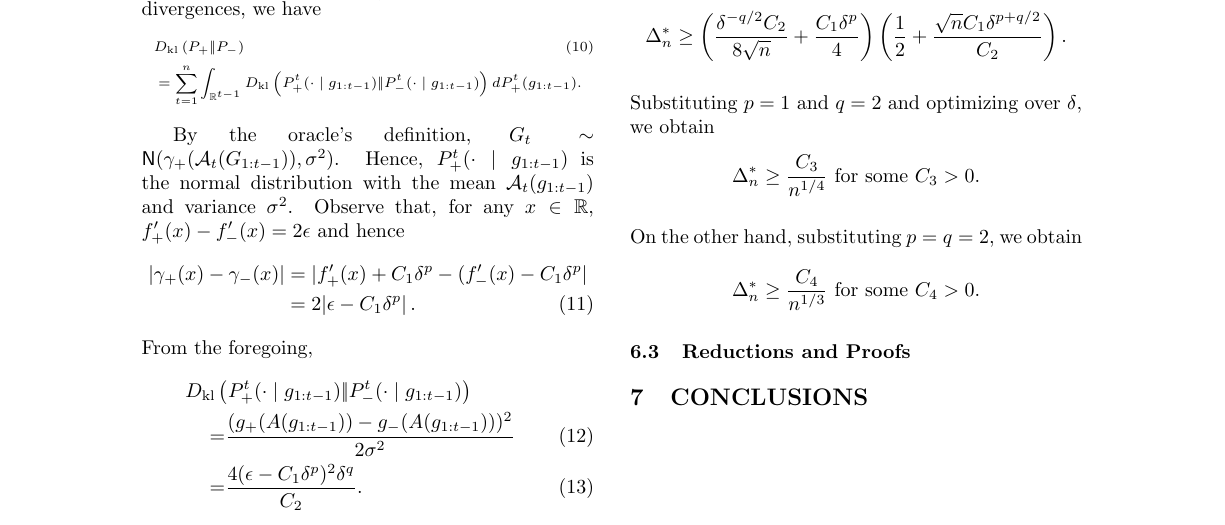
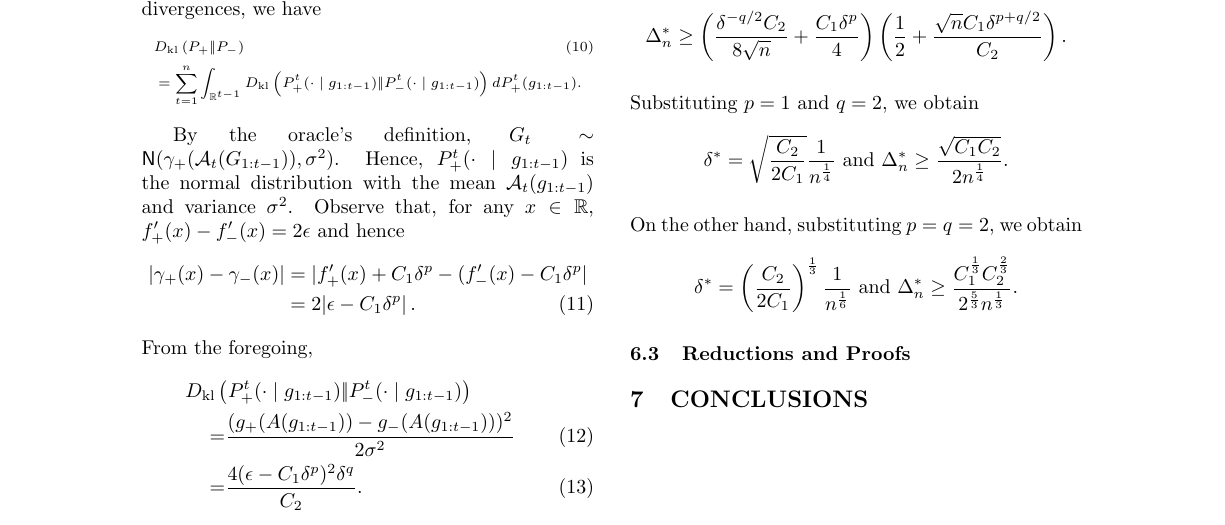
Before and after one commit to Szepi/OptWithGradOracle, a LaTeX paper (bgo.tex, which reads lb_proof.tex): part of page 5 of 6, cut so that both start at the same text. Compiled offline with pdfLaTeX.

Commit message:
Worked out C_3 and C_4 in the rates. Note sure how to handle the case when epsilon < C_1 \delta^p

```diff
--- a/lb_proof.tex
+++ b/lb_proof.tex
@@ -140,12 +140,12 @@ Substituting the above bound into \eqref{eq:pinsker}, we obtain
  \ge \left(\dfrac{\delta^{-q/2}C_2}{8\sqrt{n}} + \dfrac{C_1\delta^p}{4}\right) \left( \dfrac{1}{2} + \dfrac{\sqrt{n}C_1 \delta^{p + q/2}}{C_2} \right).
  \]
 
-Substituting $p=1$ and $q=2$  and optimizing over $\delta$, we obtain
+Substituting $p=1$ and $q=2$, we obtain
 \[
-\Delta_n^* \ge \dfrac{C_3}{ n^{1/4}} \text{ for some } C_3>0.
+\delta^*= \sqrt{\dfrac{C_2}{2C_1}}\dfrac{1}{n^{\frac{1}{4}}} \text{ and } \Delta_n^* \ge \dfrac{\sqrt{C_1C_2}}{2n^{\frac{1}{4}}}.
 \]
 
 On the other hand, substituting $p=q=2$, we obtain
 \[
-\Delta_n^* \ge \dfrac{C_4}{ n^{1/3}} \text{ for some } C_4>0.
+\delta^*= \left(\dfrac{C_2}{2C_1}\right)^{\frac{1}{3}}\dfrac{1}{n^{\frac{1}{6}}} \text{ and } \Delta_n^* \ge \dfrac{C_1^{\frac{1}{3}}C_2^{\frac{2}{3}}}{2^{\frac{5}{3}}n^{\frac{1}{3}}}.
 \]
```
